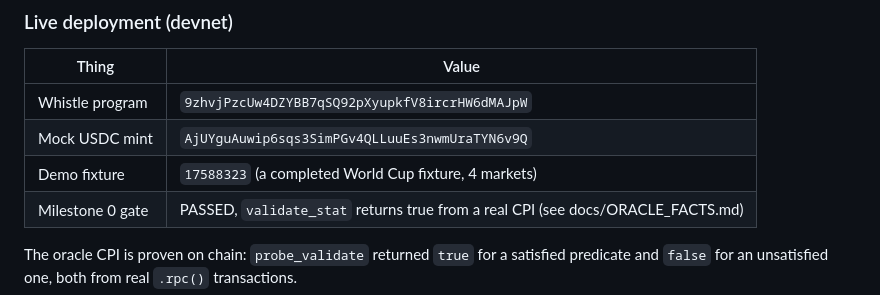
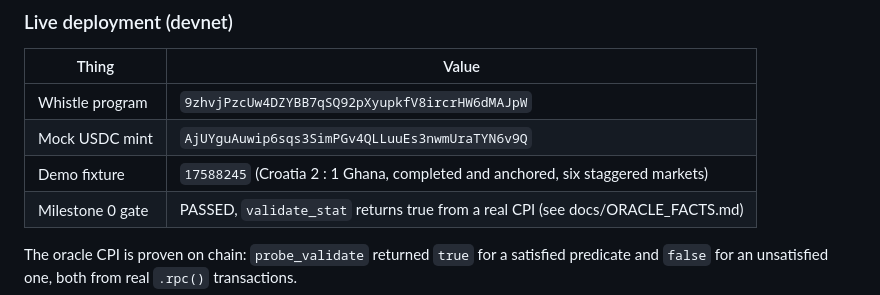
Before and after one commit to big14way/whistle, a Markdown page: README.md, the part around the change. Drawn GitHub-style.

Commit message:
docs: current demo fixture in the README, port agnostic recording checklist

```diff
--- a/README.md
+++ b/README.md
@@ -167,7 +167,7 @@ match clock keeps running. Run it right before recording so the windows are fres
 | --- | --- |
 | Whistle program | `9zhvjPzcUw4DZYBB7qSQ92pXyupkfV8ircrHW6dMAJpW` |
 | Mock USDC mint | `AjUYguAuwip6sqs3SimPGv4QLLuuEs3nwmUraTYN6v9Q` |
-| Demo fixture | `17588323` (a completed World Cup fixture, 4 markets) |
+| Demo fixture | `17588245` (Croatia 2 : 1 Ghana, completed and anchored, six staggered markets) |
 | Milestone 0 gate | PASSED, `validate_stat` returns true from a real CPI (see docs/ORACLE_FACTS.md) |
 
 The oracle CPI is proven on chain: `probe_validate` returned `true` for a satisfied
```
Also changed, not shown: docs/DEMO_SCRIPT.md (+3 -2 lines).
